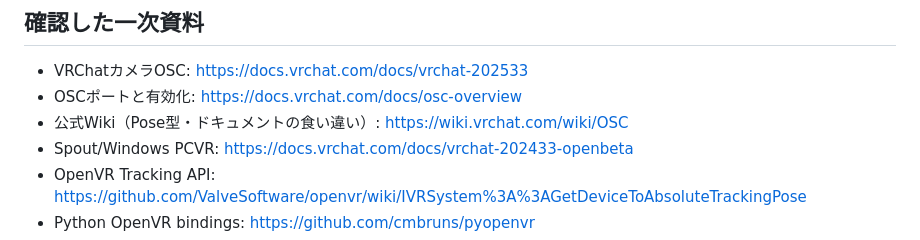
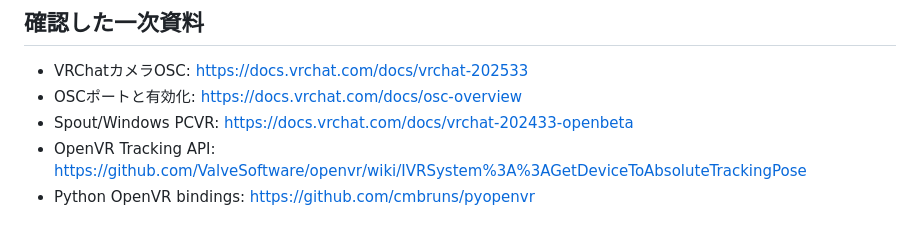
Before and after one commit to axcyum/vrc-phone-camera, a Markdown page: README.md, the part around the change. GitHub-like rendering.

```diff
--- a/README.md
+++ b/README.md
@@ -68,7 +68,6 @@ HTTP既定ポート: 8765。SteamVR実機からトラッカーの検出・有効
 
 - VRChatカメラOSC: https://docs.vrchat.com/docs/vrchat-202533
 - OSCポートと有効化: https://docs.vrchat.com/docs/osc-overview
-- 公式Wiki（Pose型・ドキュメントの食い違い）: https://wiki.vrchat.com/wiki/OSC
 - Spout/Windows PCVR: https://docs.vrchat.com/docs/vrchat-202433-openbeta
 - OpenVR Tracking API: https://github.com/ValveSoftware/openvr/wiki/IVRSystem%3A%3AGetDeviceToAbsoluteTrackingPose
 - Python OpenVR bindings: https://github.com/cmbruns/pyopenvr
```
